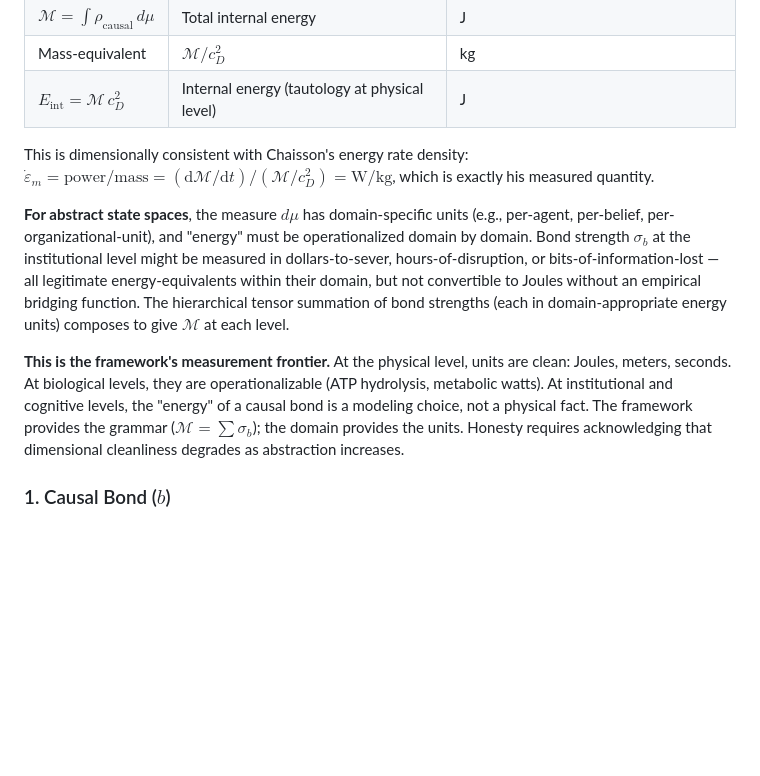
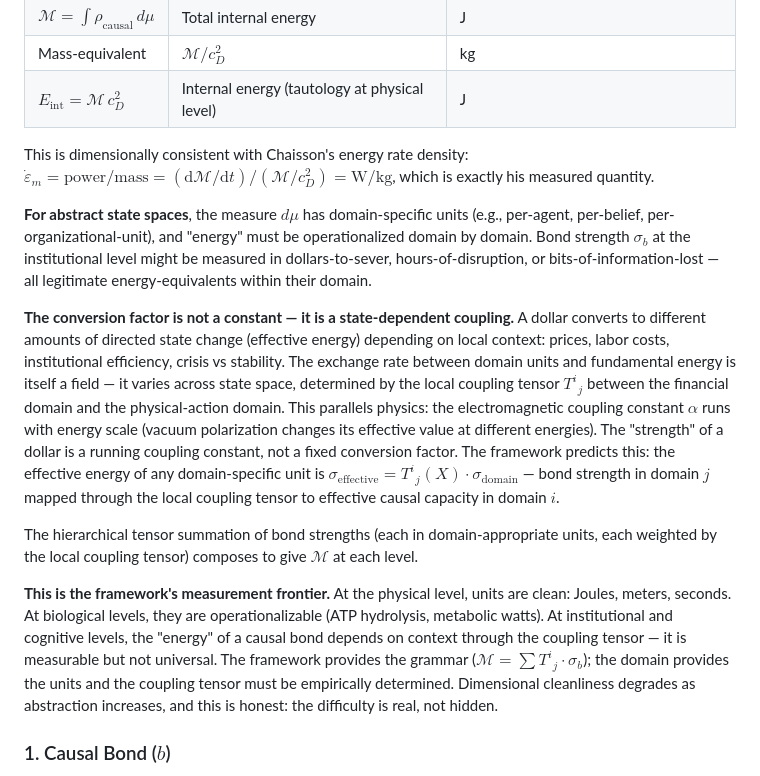
Before and after one commit to ianderrington/epiphysics, a Markdown page: docs/theory/00_atomic_structure.md, the part around the change. Rendered like a GitHub page; blank space fills up the shorter version.

Commit message:
Domain unit conversion is state-dependent coupling, not fixed constant — dollar's effective energy varies with local coupling tensor

```diff
--- a/docs/theory/00_atomic_structure.md
+++ b/docs/theory/00_atomic_structure.md
@@ -72,9 +72,13 @@ The framework commits to the following: **a causal event is an energy exchange,
 
 This is dimensionally consistent with Chaisson's energy rate density: $\dot{\varepsilon}_m = \text{power} / \text{mass} = (\text{d}\mathcal{M}/\text{d}t) / (\mathcal{M}/c_D^2) = \text{W/kg}$, which is exactly his measured quantity.
 
-**For abstract state spaces**, the measure $d\mu$ has domain-specific units (e.g., per-agent, per-belief, per-organizational-unit), and "energy" must be operationalized domain by domain. Bond strength $\sigma_b$ at the institutional level might be measured in dollars-to-sever, hours-of-disruption, or bits-of-information-lost — all legitimate energy-equivalents within their domain, but not convertible to Joules without an empirical bridging function. The hierarchical tensor summation of bond strengths (each in domain-appropriate energy units) composes to give $\mathcal{M}$ at each level.
+**For abstract state spaces**, the measure $d\mu$ has domain-specific units (e.g., per-agent, per-belief, per-organizational-unit), and "energy" must be operationalized domain by domain. Bond strength $\sigma_b$ at the institutional level might be measured in dollars-to-sever, hours-of-disruption, or bits-of-information-lost — all legitimate energy-equivalents within their domain.
 
-**This is the framework's measurement frontier.** At the physical level, units are clean: Joules, meters, seconds. At biological levels, they are operationalizable (ATP hydrolysis, metabolic watts). At institutional and cognitive levels, the "energy" of a causal bond is a modeling choice, not a physical fact. The framework provides the grammar ($\mathcal{M} = \sum \sigma_b$); the domain provides the units. Honesty requires acknowledging that dimensional cleanliness degrades as abstraction increases.
+**The conversion factor is not a constant — it is a state-dependent coupling.** A dollar converts to different amounts of directed state change (effective energy) depending on local context: prices, labor costs, institutional efficiency, crisis vs stability. The exchange rate between domain units and fundamental energy is itself a field — it varies across state space, determined by the local coupling tensor $T^i{}_j$ between the financial domain and the physical-action domain. This parallels physics: the electromagnetic coupling constant $\alpha$ runs with energy scale (vacuum polarization changes its effective value at different energies). The "strength" of a dollar is a running coupling constant, not a fixed conversion factor. The framework predicts this: the effective energy of any domain-specific unit is $\sigma_{\text{effective}} = T^i{}_j(X) \cdot \sigma_{\text{domain}}$ — bond strength in domain $j$ mapped through the local coupling tensor to effective causal capacity in domain $i$.
+
+The hierarchical tensor summation of bond strengths (each in domain-appropriate units, each weighted by the local coupling tensor) composes to give $\mathcal{M}$ at each level.
+
+**This is the framework's measurement frontier.** At the physical level, units are clean: Joules, meters, seconds. At biological levels, they are operationalizable (ATP hydrolysis, metabolic watts). At institutional and cognitive levels, the "energy" of a causal bond depends on context through the coupling tensor — it is measurable but not universal. The framework provides the grammar ($\mathcal{M} = \sum T^i{}_j \cdot \sigma_b$); the domain provides the units and the coupling tensor must be empirically determined. Dimensional cleanliness degrades as abstraction increases, and this is honest: the difficulty is real, not hidden.
 
 ### 1. Causal Bond ($b$)
 
```
